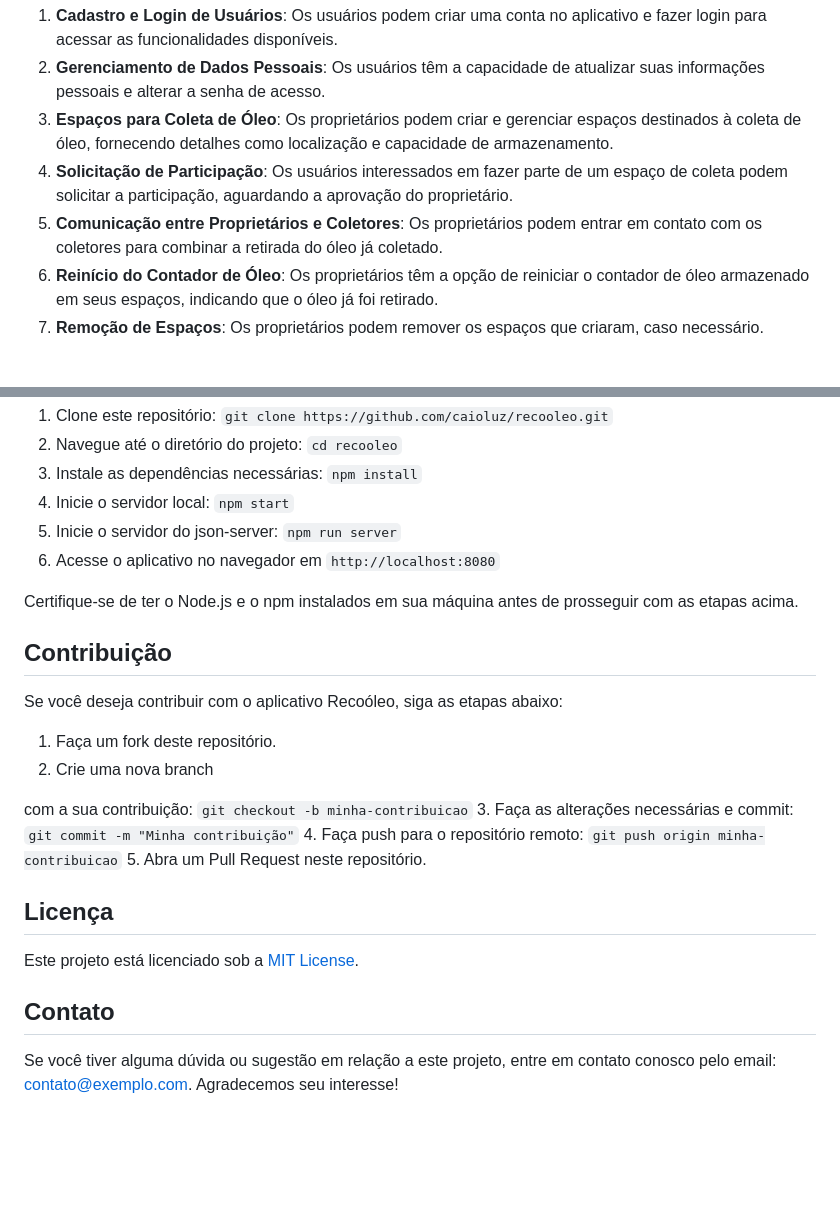
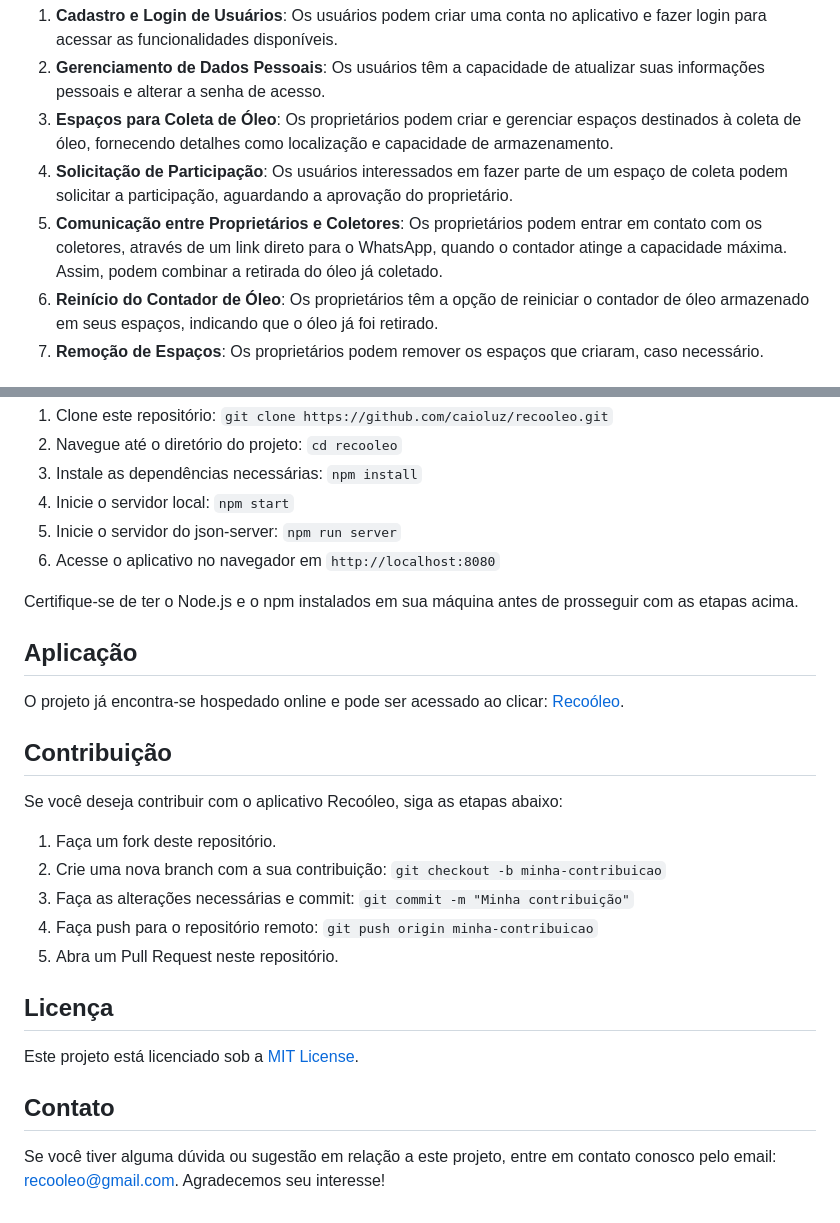
Before and after one commit to caioluz/recooleo, a Markdown page: README.md, 2 parts joined by grey strips. GitHub-like rendering; blank space fills up the shorter version.

Commit message:
Update do README.md

```diff
--- a/README.md
+++ b/README.md
@@ -10,7 +10,7 @@ O Recoóleo oferece as seguintes funcionalidades:
 2. **Gerenciamento de Dados Pessoais**: Os usuários têm a capacidade de atualizar suas informações pessoais e alterar a senha de acesso.
 3. **Espaços para Coleta de Óleo**: Os proprietários podem criar e gerenciar espaços destinados à coleta de óleo, fornecendo detalhes como localização e capacidade de armazenamento.
 4. **Solicitação de Participação**: Os usuários interessados em fazer parte de um espaço de coleta podem solicitar a participação, aguardando a aprovação do proprietário.
-5. **Comunicação entre Proprietários e Coletores**: Os proprietários podem entrar em contato com os coletores para combinar a retirada do óleo já coletado.
+5. **Comunicação entre Proprietários e Coletores**: Os proprietários podem entrar em contato com os coletores, através de um link direto para o WhatsApp, quando o contador atinge a capacidade máxima. Assim, podem combinar a retirada do óleo já coletado.
 6. **Reinício do Contador de Óleo**: Os proprietários têm a opção de reiniciar o contador de óleo armazenado em seus espaços, indicando que o óleo já foi retirado.
 7. **Remoção de Espaços**: Os proprietários podem remover os espaços que criaram, caso necessário.
 
@@ -36,14 +36,16 @@ Para executar o aplicativo Recoóleo localmente, siga as instruções abaixo:
 
 Certifique-se de ter o Node.js e o npm instalados em sua máquina antes de prosseguir com as etapas acima.
 
+## Aplicação
+
+O projeto já encontra-se hospedado online e pode ser acessado ao clicar: [Recoóleo]().
+
 ## Contribuição
 
 Se você deseja contribuir com o aplicativo Recoóleo, siga as etapas abaixo:
 
 1. Faça um fork deste repositório.
-2. Crie uma nova branch
-
- com a sua contribuição: `git checkout -b minha-contribuicao`
+2. Crie uma nova branch com a sua contribuição: `git checkout -b minha-contribuicao`
 3. Faça as alterações necessárias e commit: `git commit -m "Minha contribuição"`
 4. Faça push para o repositório remoto: `git push origin minha-contribuicao`
 5. Abra um Pull Request neste repositório.
@@ -54,4 +56,4 @@ Este projeto está licenciado sob a [MIT License](LICENSE.md).
 
 ## Contato
 
-Se você tiver alguma dúvida ou sugestão em relação a este projeto, entre em contato conosco pelo email: [contato@exemplo.com](mailto:contato@exemplo.com). Agradecemos seu interesse!
+Se você tiver alguma dúvida ou sugestão em relação a este projeto, entre em contato conosco pelo email: [recooleo@gmail.com](mailto:recooleo@gmail.com). Agradecemos seu interesse!
```
